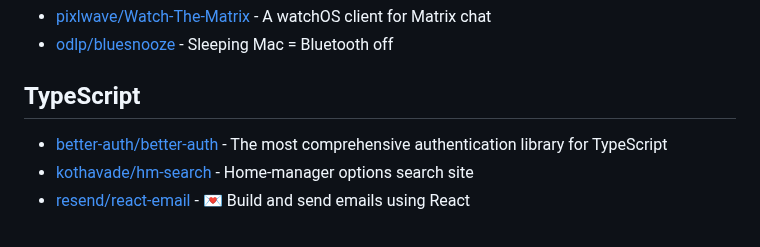
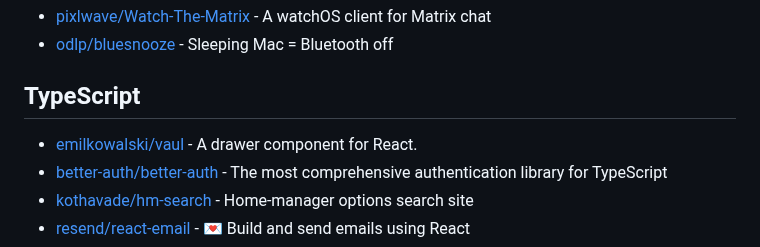
Before and after one commit to Ahwxorg/Ahwxorg, a Markdown page: AWESOME-STARS.md, the part around the change. GitHub-like rendering.

Commit message:
Update awesome stars

```diff
--- a/AWESOME-STARS.md
+++ b/AWESOME-STARS.md
@@ -407,6 +407,7 @@
 
 ## TypeScript
 
+- [emilkowalski/vaul](https://github.com/emilkowalski/vaul) - A drawer component for React.
 - [better-auth/better-auth](https://github.com/better-auth/better-auth) - The most comprehensive authentication library for TypeScript
 - [kothavade/hm-search](https://github.com/kothavade/hm-search) - Home-manager options search site
 - [resend/react-email](https://github.com/resend/react-email) - 💌 Build and send emails using React
```
